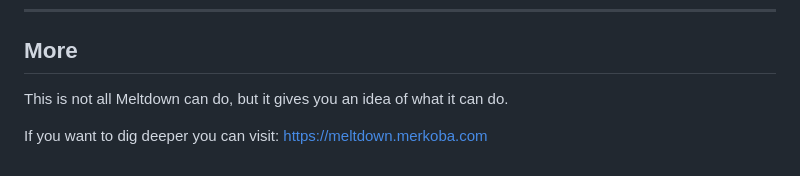
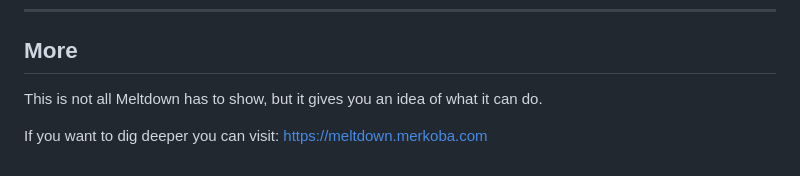
Before and after one commit to madprops/blog, a Markdown page: docs/meltdown/meltdown.md, the part around the change. Rendered like a GitHub page.

Commit message:
Meltdown

```diff
--- a/docs/meltdown/meltdown.md
+++ b/docs/meltdown/meltdown.md
@@ -235,6 +235,6 @@ Melt is also the name of the platform where uploads go to. With a single click a
 
 ## More
 
-This is not all Meltdown can do, but it gives you an idea of what it can do.
+This is not all Meltdown has to show, but it gives you an idea of what it can do.
 
 If you want to dig deeper you can visit: https://meltdown.merkoba.com
```
